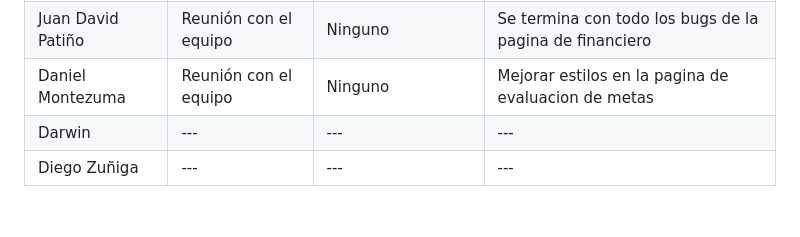
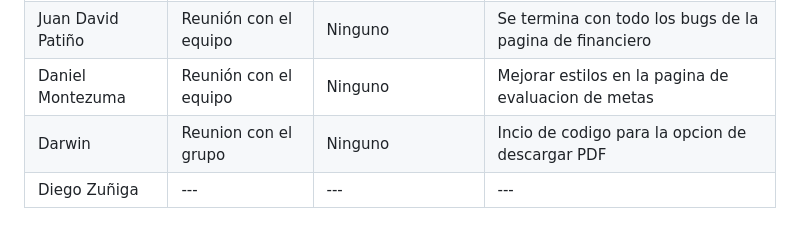
Before and after one commit to Juandap19/Final-Project, a Markdown page: Daily.md, the part around the change. Drawn GitHub-style.

Commit message:
docs: daily update

```diff
--- a/Daily.md
+++ b/Daily.md
@@ -272,5 +272,5 @@
 | Juan Felipe Madrid | --- | --- | ---|
 | Juan David Patiño | Reunión con el equipo | Ninguno | Se termina con todo los bugs de la pagina de financiero  |
 | Daniel Montezuma | Reunión con el equipo| Ninguno | Mejorar estilos en la pagina de evaluacion de metas |
-| Darwin | --- | --- | ---|
+| Darwin | Reunion con el grupo | Ninguno | Incio de codigo para la opcion de descargar PDF |
 | Diego Zuñiga | --- | --- | ---|
```
